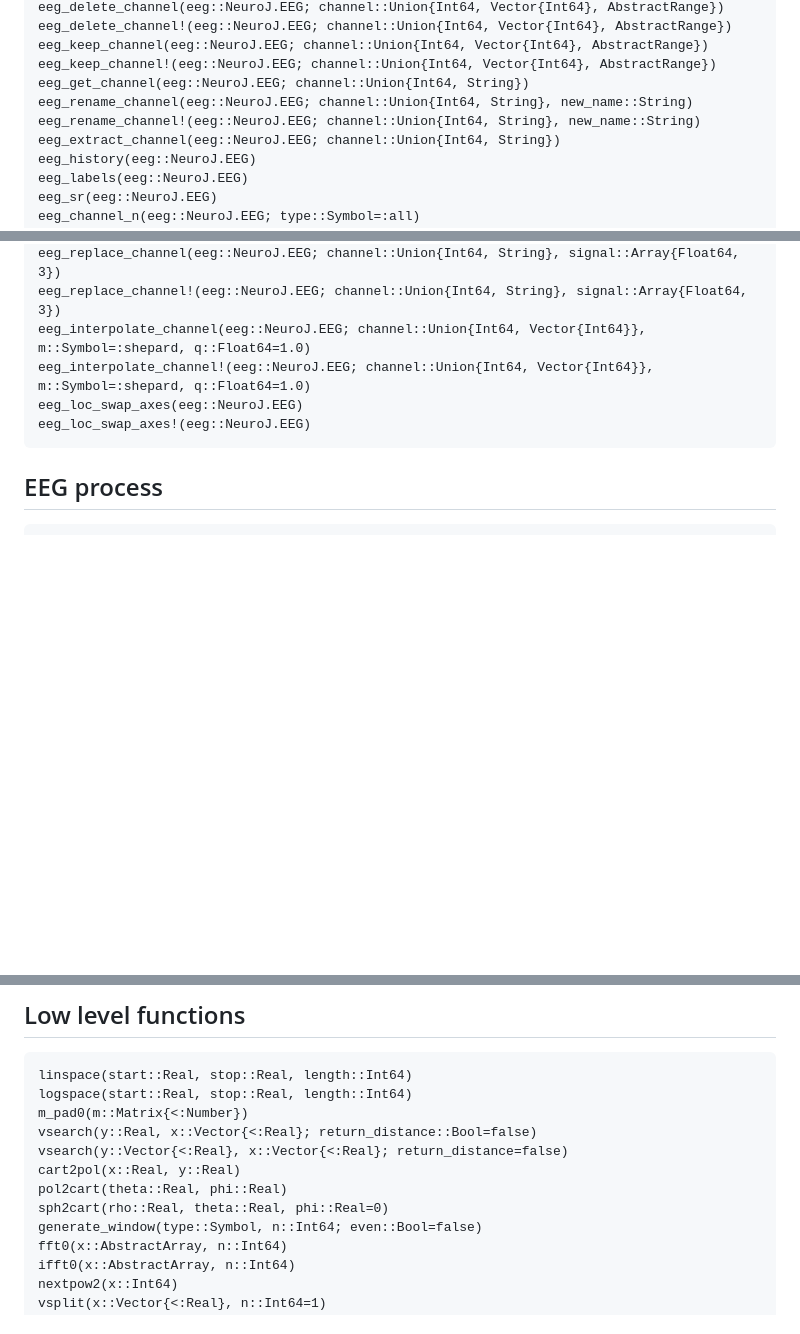
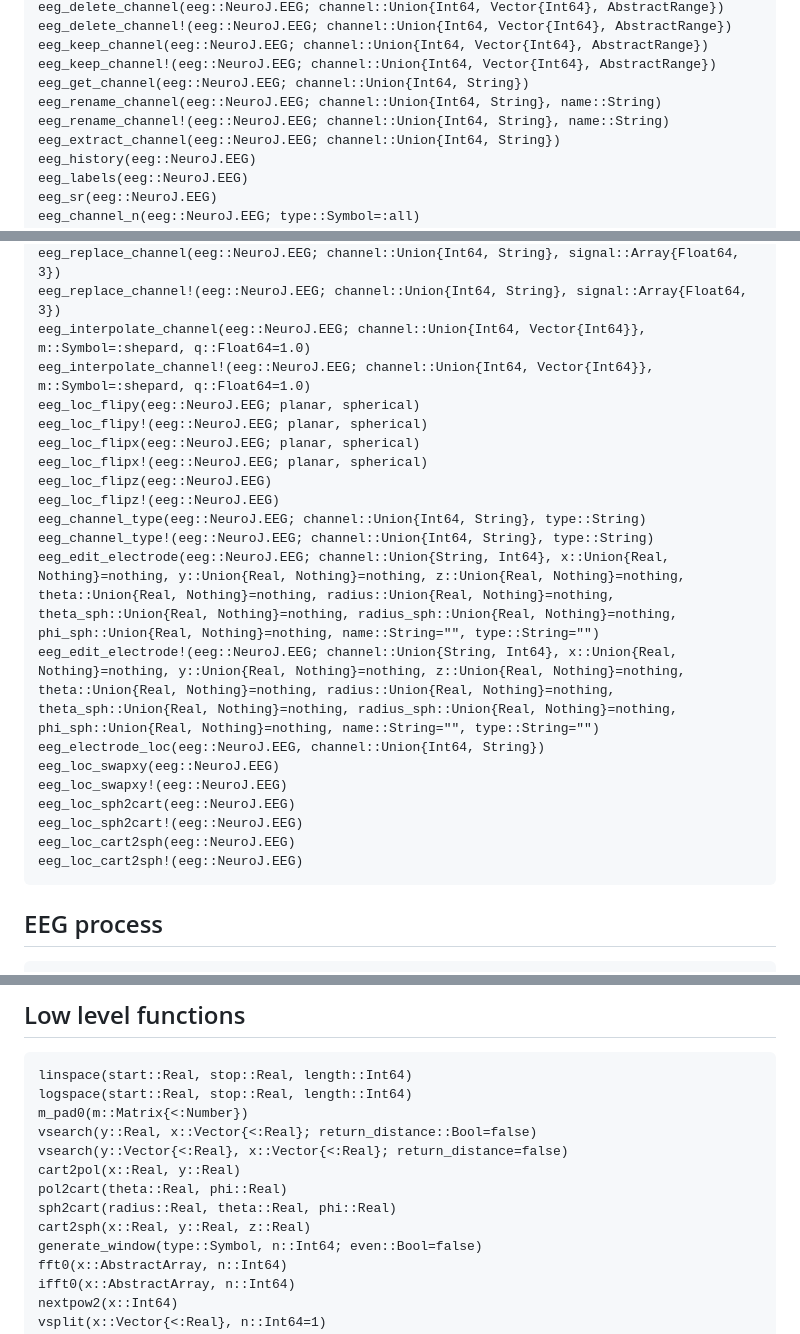
Before and after one commit to JuliaHealth/NeuroAnalyzer.jl, a Markdown page: docs/src/index.md, 3 parts joined by grey strips. Drawn GitHub-style; blank space fills up the shorter version.

````diff
--- a/docs/src/index.md
+++ b/docs/src/index.md
@@ -47,8 +47,8 @@ eeg_delete_channel!(eeg::NeuroJ.EEG; channel::Union{Int64, Vector{Int64}, Abstra
 eeg_keep_channel(eeg::NeuroJ.EEG; channel::Union{Int64, Vector{Int64}, AbstractRange})
 eeg_keep_channel!(eeg::NeuroJ.EEG; channel::Union{Int64, Vector{Int64}, AbstractRange})
 eeg_get_channel(eeg::NeuroJ.EEG; channel::Union{Int64, String})
-eeg_rename_channel(eeg::NeuroJ.EEG; channel::Union{Int64, String}, new_name::String)
-eeg_rename_channel!(eeg::NeuroJ.EEG; channel::Union{Int64, String}, new_name::String)
+eeg_rename_channel(eeg::NeuroJ.EEG; channel::Union{Int64, String}, name::String)
+eeg_rename_channel!(eeg::NeuroJ.EEG; channel::Union{Int64, String}, name::String)
 eeg_extract_channel(eeg::NeuroJ.EEG; channel::Union{Int64, String})
 eeg_history(eeg::NeuroJ.EEG)
 eeg_labels(eeg::NeuroJ.EEG)
@@ -89,8 +89,23 @@ eeg_replace_channel(eeg::NeuroJ.EEG; channel::Union{Int64, String}, signal::Arra
 eeg_replace_channel!(eeg::NeuroJ.EEG; channel::Union{Int64, String}, signal::Array{Float64, 3})
 eeg_interpolate_channel(eeg::NeuroJ.EEG; channel::Union{Int64, Vector{Int64}}, m::Symbol=:shepard, q::Float64=1.0)
 eeg_interpolate_channel!(eeg::NeuroJ.EEG; channel::Union{Int64, Vector{Int64}}, m::Symbol=:shepard, q::Float64=1.0)
-eeg_loc_swap_axes(eeg::NeuroJ.EEG)
-eeg_loc_swap_axes!(eeg::NeuroJ.EEG)
+eeg_loc_flipy(eeg::NeuroJ.EEG; planar, spherical)
+eeg_loc_flipy!(eeg::NeuroJ.EEG; planar, spherical)
+eeg_loc_flipx(eeg::NeuroJ.EEG; planar, spherical)
+eeg_loc_flipx!(eeg::NeuroJ.EEG; planar, spherical)
+eeg_loc_flipz(eeg::NeuroJ.EEG)
+eeg_loc_flipz!(eeg::NeuroJ.EEG)
+eeg_channel_type(eeg::NeuroJ.EEG; channel::Union{Int64, String}, type::String)
+eeg_channel_type!(eeg::NeuroJ.EEG; channel::Union{Int64, String}, type::String)
+eeg_edit_electrode(eeg::NeuroJ.EEG; channel::Union{String, Int64}, x::Union{Real, Nothing}=nothing, y::Union{Real, Nothing}=nothing, z::Union{Real, Nothing}=nothing, theta::Union{Real, Nothing}=nothing, radius::Union{Real, Nothing}=nothing, theta_sph::Union{Real, Nothing}=nothing, radius_sph::Union{Real, Nothing}=nothing, phi_sph::Union{Real, Nothing}=nothing, name::String="", type::String="")
+eeg_edit_electrode!(eeg::NeuroJ.EEG; channel::Union{String, Int64}, x::Union{Real, Nothing}=nothing, y::Union{Real, Nothing}=nothing, z::Union{Real, Nothing}=nothing, theta::Union{Real, Nothing}=nothing, radius::Union{Real, Nothing}=nothing, theta_sph::Union{Real, Nothing}=nothing, radius_sph::Union{Real, Nothing}=nothing, phi_sph::Union{Real, Nothing}=nothing, name::String="", type::String="")
+eeg_electrode_loc(eeg::NeuroJ.EEG, channel::Union{Int64, String})
+eeg_loc_swapxy(eeg::NeuroJ.EEG)
+eeg_loc_swapxy!(eeg::NeuroJ.EEG)
+eeg_loc_sph2cart(eeg::NeuroJ.EEG)
+eeg_loc_sph2cart!(eeg::NeuroJ.EEG)
+eeg_loc_cart2sph(eeg::NeuroJ.EEG)
+eeg_loc_cart2sph!(eeg::NeuroJ.EEG)
 ```
 
 ## EEG process
@@ -303,7 +318,8 @@ vsearch(y::Real, x::Vector{<:Real}; return_distance::Bool=false)
 vsearch(y::Vector{<:Real}, x::Vector{<:Real}; return_distance=false)
 cart2pol(x::Real, y::Real)
 pol2cart(theta::Real, phi::Real)
-sph2cart(rho::Real, theta::Real, phi::Real=0)
+sph2cart(radius::Real, theta::Real, phi::Real)
+cart2sph(x::Real, y::Real, z::Real)
 generate_window(type::Symbol, n::Int64; even::Bool=false)
 fft0(x::AbstractArray, n::Int64)
 ifft0(x::AbstractArray, n::Int64)
````
Also changed, not shown: README.md (+0 -2 lines), Tutorial.md (+33 -5 lines), images/edf_electrodes3d.png, 8 other files.
